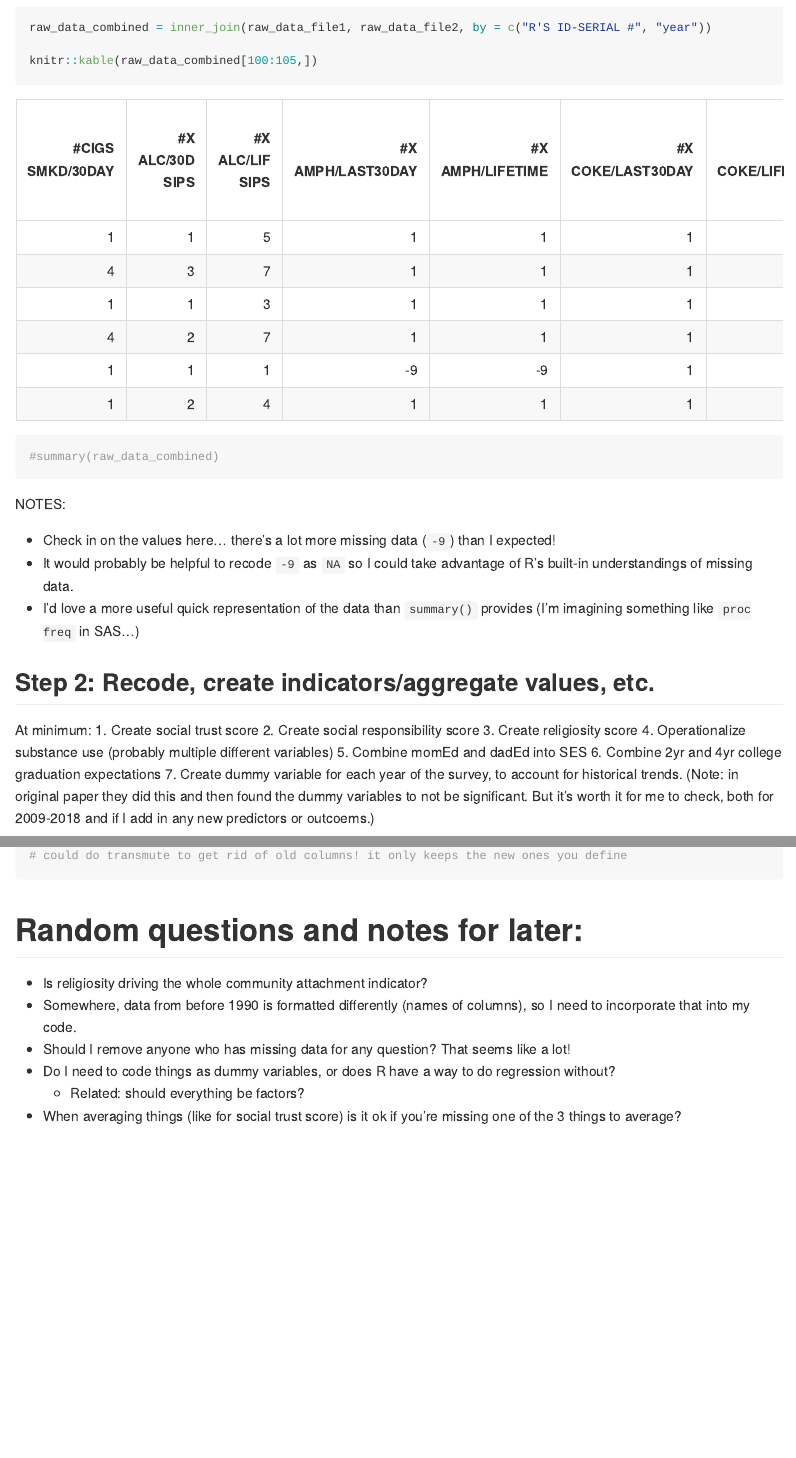
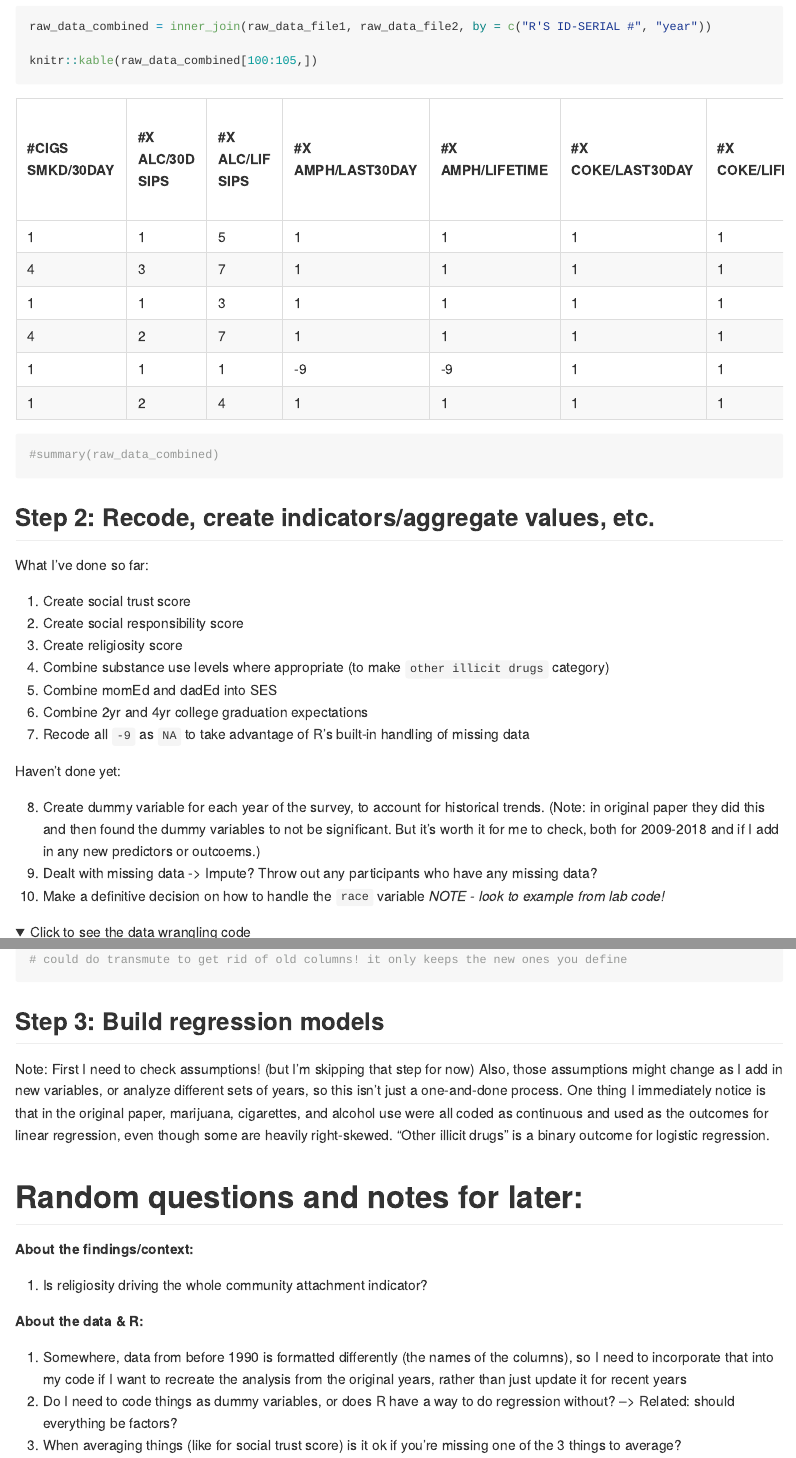
Before and after one commit to asinghamgoodwin/MonitoringTheFuture, an R Markdown document (Community_attachment.Rmd): the page in a window 1100 px wide, from 3600 px down before the commit and from 3630 px down after it, so that both start at the same text, and a second part further down, joined at a grey line. The pictures show the output file Community_attachment.md that the author committed with the source, drawn offline in the style of GitHub; folded parts are opened; long lines of code are wrapped.

Commit message:
reformatting, hiding big code blocks and sections using details/summary

````diff
--- a/Community_attachment.Rmd
+++ b/Community_attachment.Rmd
@@ -194,24 +196,28 @@ raw_data_combined = inner_join(raw_data_file1, raw_data_file2, by = c("R'S ID-SE
 knitr::kable(raw_data_combined[100:105,])
 #summary(raw_data_combined)
 ```
-
-NOTES:
-
-* Check in on the values here... there's a lot more missing data (`-9`) than I expected!
-* It would probably be helpful to recode `-9` as `NA` so I could take advantage of R's built-in understandings of missing data.
-* I'd love a more useful quick representation of the data than `summary()` provides (I'm imagining something like `proc freq` in SAS...)
+</details>
 
 ## Step 2: Recode, create indicators/aggregate values, etc.
 
-At minimum:
+What I've done so far:
+
 1. Create social trust score
 2. Create social responsibility score
 3. Create religiosity score
-4. Operationalize substance use (probably multiple different variables)
+4. Combine substance use levels where appropriate (to make `other illicit drugs` category)
 5. Combine momEd and dadEd into SES
 6. Combine 2yr and 4yr college graduation expectations
-7. Create dummy variable for each year of the survey, to account for historical trends. (Note: in original paper they did this and then found the dummy variables to not be significant. But it's worth it for me to check, both for 2009-2018 and if I add in any new predictors or outcoems.)
+7. Recode all `-9` as `NA` to take advantage of R's built-in handling of missing data
 
+Haven't done yet:
+
+8. Create dummy variable for each year of the survey, to account for historical trends. (Note: in original paper they did this and then found the dummy variables to not be significant. But it's worth it for me to check, both for 2009-2018 and if I add in any new predictors or outcoems.)
+9. Dealt with missing data -> Impute? Throw out any participants who have any missing data?
+10. Make a definitive decision on how to handle the `race` variable *NOTE - look to example from lab code!*
+
+<details>
+<summary>Click to see the data wrangling code</summary>
 ```{r data_wrangling}
 # TODO - remove 'NO_MISSING' versions of community attachment scores if I decide that's the right approach (currently not selected)
 
@@ -325,4 +333,5 @@ recoded = raw_data_combined %>%
 
+```{r}
 knitr::kable(recoded[100:105,])
 ```
 
@@ -337,11 +347,21 @@ summary(recoded)
 ```
 </details>
 
+## Step 3: Build regression models
+
+Note: First I need to check assumptions! (but I'm skipping that step for now) Also, those assumptions might change as I add in new variables, or analyze different sets of years, so this isn't just a one-and-done process. One thing I immediately notice is that in the original paper, marijuana, cigarettes, and alcohol use were all coded as continuous and used as the outcomes for linear regression, even though some are heavily right-skewed. "Other illicit drugs" is a binary outcome for logistic regression.
+
+
+
 # Random questions and notes for later:
 
-* Is religiosity driving the whole community attachment indicator?
-* Somewhere, data from before 1990 is formatted differently (names of columns), so I need to incorporate that into my code.
-* Should I remove anyone who has missing data for any question? That seems like a lot!
-* Do I need to code things as dummy variables, or does R have a way to do regression without?
-  * Related: should everything be factors?
-* When averaging things (like for social trust score) is it ok if you're missing one of the 3 things to average?
+**About the findings/context:**
+
+1. Is religiosity driving the whole community attachment indicator?
+
+**About the data & R:**
+
+1.  Somewhere, data from before 1990 is formatted differently (the names of the columns), so I need to incorporate that into my code if I want to recreate the analysis from the original years, rather than just update it for recent years
+2. Do I need to code things as dummy variables, or does R have a way to do regression without?
+--> Related: should everything be factors?
+3. When averaging things (like for social trust score) is it ok if you're missing one of the 3 things to average?
````
Also changed, not shown: Community_attachment.md, Community_attachment.Rmd (27 more changed lines).
